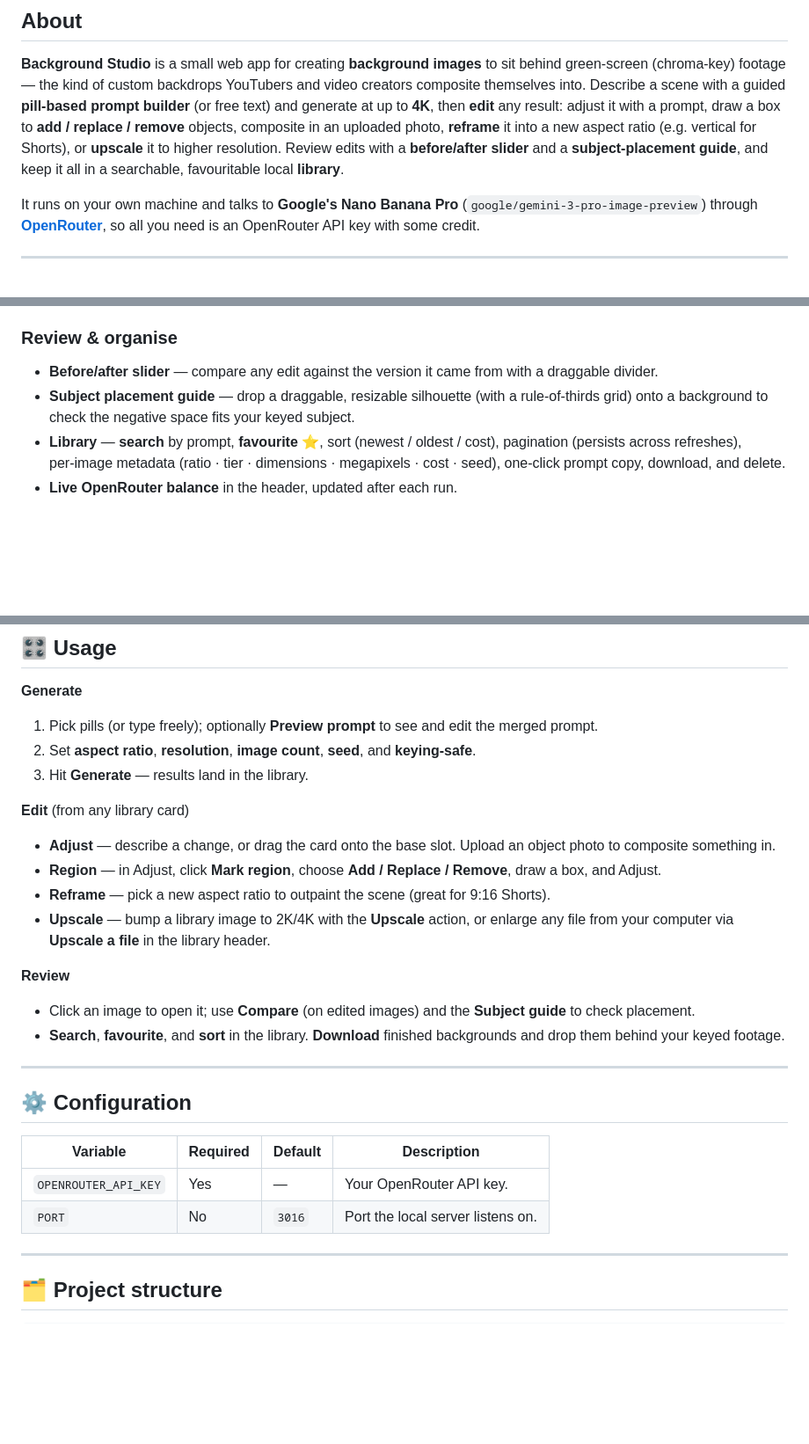
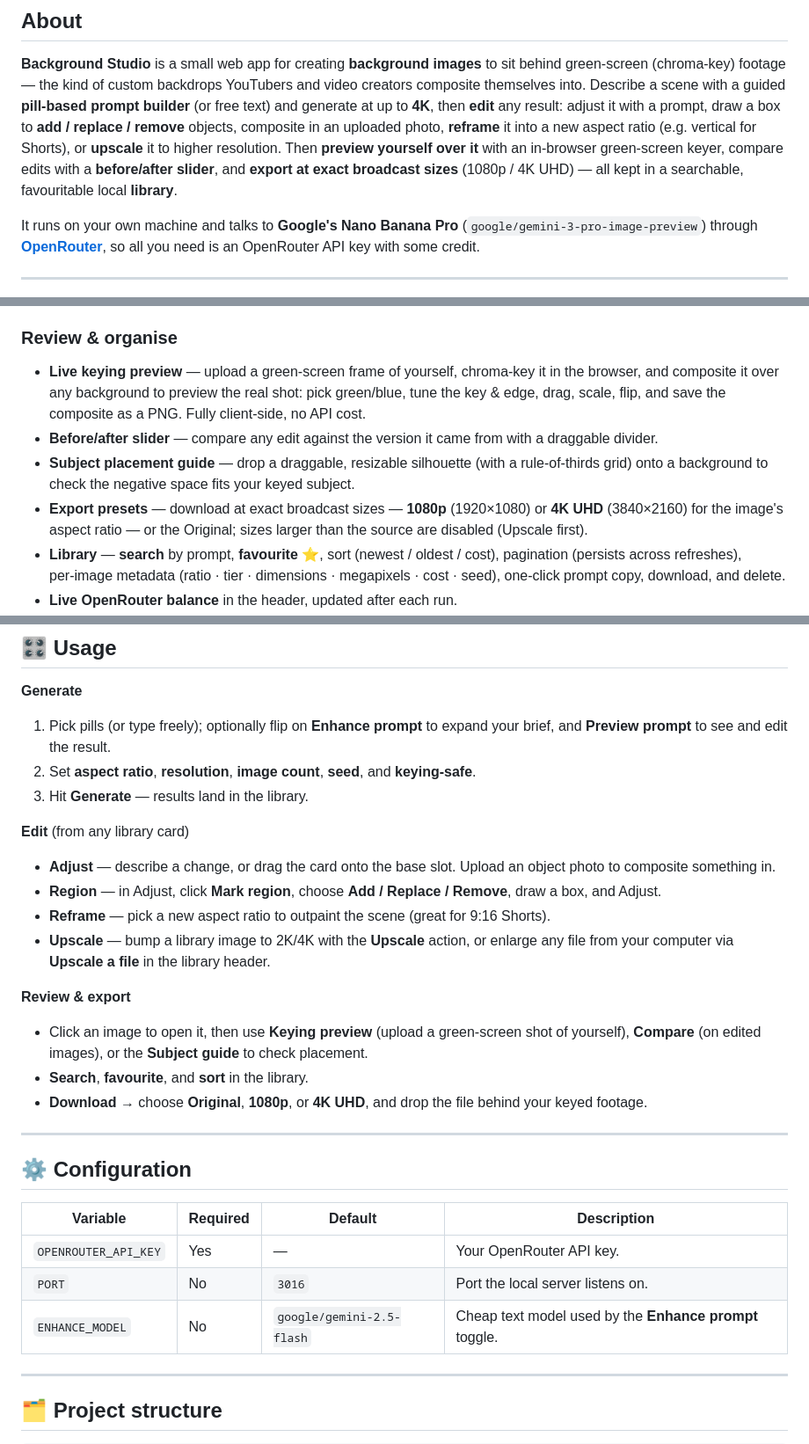
Before and after one commit to SonapSav/BackgroundStudio, a Markdown page: README.md, 3 parts joined by grey strips. Shown at 88% size. Rendered like a GitHub page; blank space fills up the shorter version.

Commit message:
Update README: keying preview, prompt enhancer, export presets
Add live keying preview, prompt enhancer, and export presets to About,
Features, and Usage; document ENHANCE_MODEL in the config table.

Co-authored-by: Claude Opus 4.8 <noreply@anthropic.com>

```diff
--- a/README.md
+++ b/README.md
@@ -25,8 +25,9 @@
 into. Describe a scene with a guided **pill‑based prompt builder** (or free text) and generate at up to
 **4K**, then **edit** any result: adjust it with a prompt, draw a box to **add / replace / remove**
 objects, composite in an uploaded photo, **reframe** it into a new aspect ratio (e.g. vertical for
-Shorts), or **upscale** it to higher resolution. Review edits with a **before/after slider** and a
-**subject‑placement guide**, and keep it all in a searchable, favouritable local **library**.
+Shorts), or **upscale** it to higher resolution. Then **preview yourself over it** with an in‑browser
+green‑screen keyer, compare edits with a **before/after slider**, and **export at exact broadcast sizes**
+(1080p / 4K UHD) — all kept in a searchable, favouritable local **library**.
 
 It runs on your own machine and talks to **Google's Nano Banana Pro** (`google/gemini-3-pro-image-preview`)
 through **[OpenRouter](https://openrouter.ai)**, so all you need is an OpenRouter API key with some credit.
@@ -58,9 +61,14 @@ through **[OpenRouter](https://openrouter.ai)**, so all you need is an OpenRoute
   works on a **library image or any file from your computer**, and the result is saved to your library.
 
 ### Review & organise
+- **Live keying preview** — upload a green‑screen frame of yourself, chroma‑key it in the browser, and
+  composite it over any background to preview the real shot: pick green/blue, tune the key & edge, drag,
+  scale, flip, and save the composite as a PNG. Fully client‑side, no API cost.
 - **Before/after slider** — compare any edit against the version it came from with a draggable divider.
 - **Subject placement guide** — drop a draggable, resizable silhouette (with a rule‑of‑thirds grid) onto a
   background to check the negative space fits your keyed subject.
+- **Export presets** — download at exact broadcast sizes — **1080p** (1920×1080) or **4K UHD** (3840×2160)
+  for the image's aspect ratio — or the Original; sizes larger than the source are disabled (Upscale first).
 - **Library** — **search** by prompt, **favourite** ⭐, sort (newest / oldest / cost), pagination (persists
   across refreshes), per‑image metadata (ratio · tier · dimensions · megapixels · cost · seed), one‑click
   prompt copy, download, and delete.
@@ -180,7 +188,8 @@ Then open **http://localhost:3016** in your browser.
 
 **Generate**
 
-1. Pick pills (or type freely); optionally **Preview prompt** to see and edit the merged prompt.
+1. Pick pills (or type freely); optionally flip on **Enhance prompt** to expand your brief, and
+   **Preview prompt** to see and edit the result.
 2. Set **aspect ratio**, **resolution**, **image count**, **seed**, and **keying‑safe**.
 3. Hit **Generate** — results land in the library.
 
@@ -193,11 +202,12 @@ Then open **http://localhost:3016** in your browser.
 - **Upscale** — bump a library image to 2K/4K with the **Upscale** action, or enlarge any file from your
   computer via **Upscale a file** in the library header.
 
-**Review**
+**Review & export**
 
-- Click an image to open it; use **Compare** (on edited images) and the **Subject guide** to check placement.
-- **Search**, **favourite**, and **sort** in the library. **Download** finished backgrounds and drop them
-  behind your keyed footage.
+- Click an image to open it, then use **Keying preview** (upload a green‑screen shot of yourself),
+  **Compare** (on edited images), or the **Subject guide** to check placement.
+- **Search**, **favourite**, and **sort** in the library.
+- **Download** → choose **Original**, **1080p**, or **4K UHD**, and drop the file behind your keyed footage.
 
 ---
 
@@ -207,6 +217,7 @@ Then open **http://localhost:3016** in your browser.
 | --- | --- | --- | --- |
 | `OPENROUTER_API_KEY` | Yes | — | Your OpenRouter API key. |
 | `PORT` | No | `3016` | Port the local server listens on. |
+| `ENHANCE_MODEL` | No | `google/gemini-2.5-flash` | Cheap text model used by the **Enhance prompt** toggle. |
 
 ---
 
```
Also changed, not shown: other parts of README.md (+2 -0 lines).
